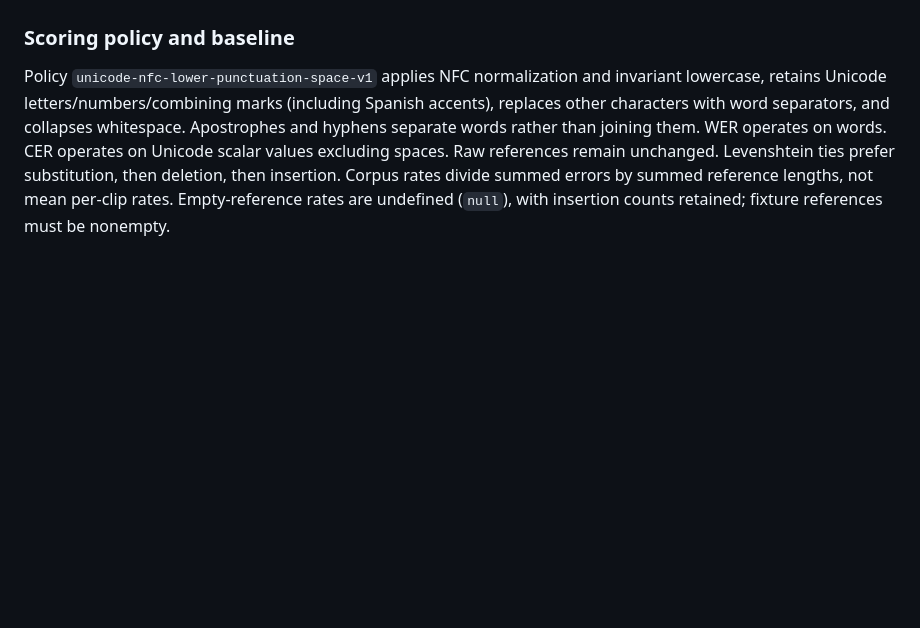
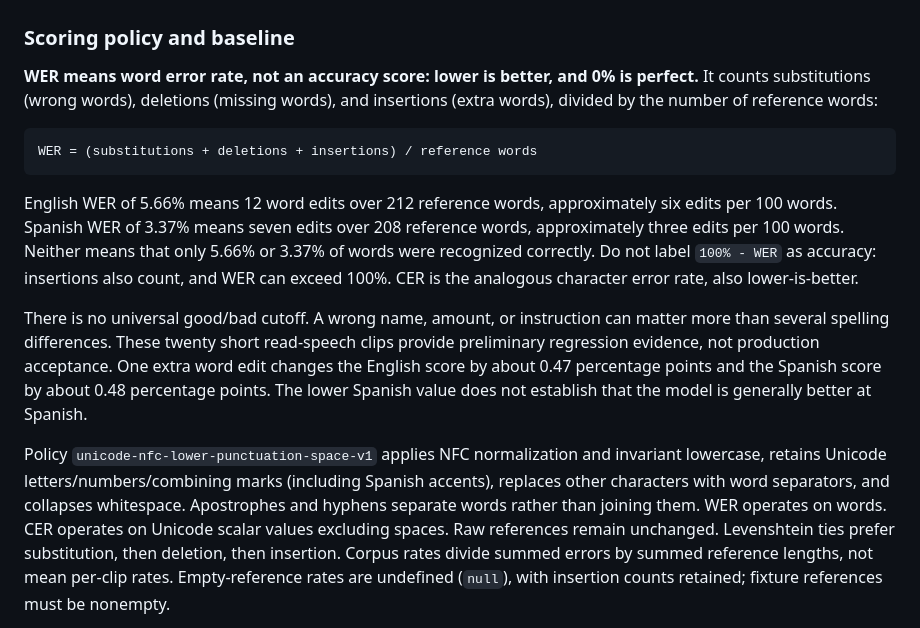
Before and after one commit to elbruno/ElBruno.Speech, a Markdown page: docs/speech-fixtures.md, the part around one of its changes. Drawn GitHub-style; blank space fills up the shorter version.

````diff
--- a/docs/speech-fixtures.md
+++ b/docs/speech-fixtures.md
@@ -114,6 +114,28 @@ fail; absent reports also fail the workflow.
 
 ### Scoring policy and baseline
 
+**WER means word error rate, not an accuracy score: lower is better, and 0% is
+perfect.** It counts substitutions (wrong words), deletions (missing words), and
+insertions (extra words), divided by the number of reference words:
+
+```text
+WER = (substitutions + deletions + insertions) / reference words
+```
+
+English WER of 5.66% means 12 word edits over 212 reference words, approximately
+six edits per 100 words. Spanish WER of 3.37% means seven edits over 208 reference
+words, approximately three edits per 100 words. Neither means that only 5.66% or
+3.37% of words were recognized correctly. Do not label `100% - WER` as accuracy:
+insertions also count, and WER can exceed 100%. CER is the analogous character
+error rate, also lower-is-better.
+
+There is no universal good/bad cutoff. A wrong name, amount, or instruction can
+matter more than several spelling differences. These twenty short read-speech
+clips provide preliminary regression evidence, not production acceptance.
+One extra word edit changes the English score by about 0.47 percentage points
+and the Spanish score by about 0.48 percentage points. The lower Spanish value
+does not establish that the model is generally better at Spanish.
+
 Policy `unicode-nfc-lower-punctuation-space-v1` applies NFC normalization and
 invariant lowercase, retains Unicode letters/numbers/combining marks (including
 Spanish accents), replaces other characters with word separators, and collapses
````
Also changed, not shown: other parts of docs/speech-fixtures.md (+47 -0 lines), docs/parakeet.md (+10 -0 lines).
